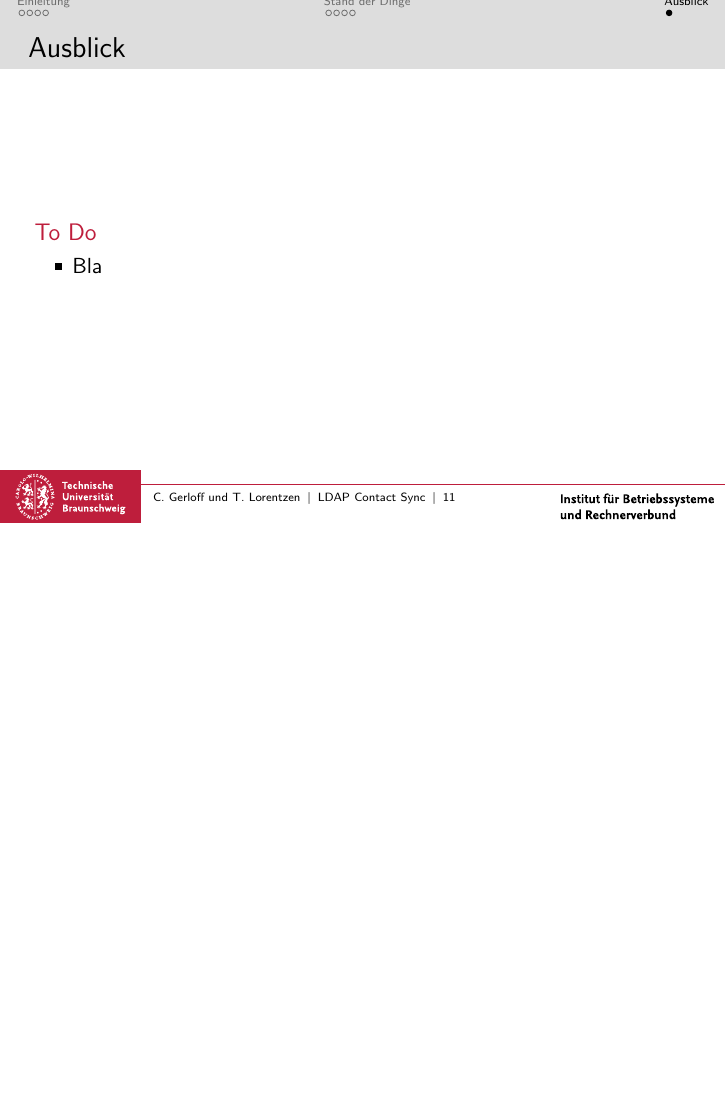
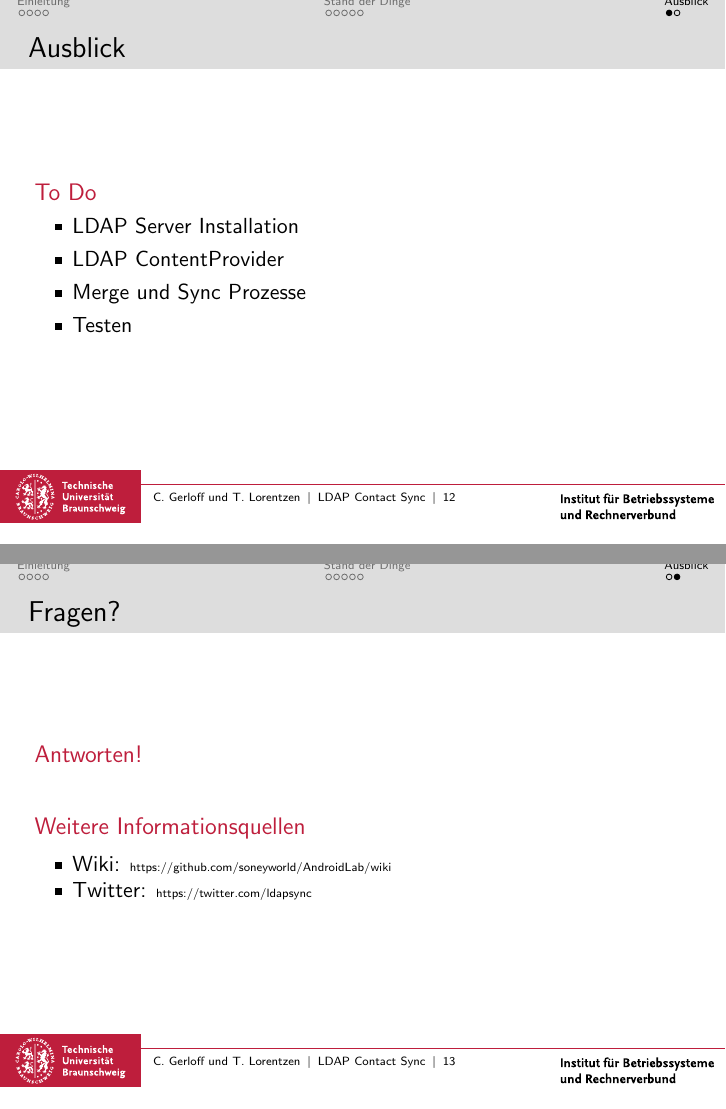
Before and after one commit to soneyworld/AndroidLab, LaTeX slides (doc/Review1/presentation.tex): page 11 of 11 before the commit and pages 12 and 13 of 13 after it, the two joined at a grey line, the shorter picture padded with empty space. Compiled offline with pdfLaTeX; the source files are stored in an older character set and shown here as Unicode.

```diff
--- a/doc/Review1/presentation.tex
+++ b/doc/Review1/presentation.tex
@@ -169,0 +174 @@
+    \tiny{ https://www.github.com/soneyworld/AndroidLab}\\
@@ -170,12 +179,35 @@
+  \tiny{ https://github.com/soneyworld/AndroidLab/issues/milestones}
+  \end{block}
+\end{frame}
+
+
+
 \section{Ausblick}
 
 \frame{
  \frametitle{Ausblick}
  \begin{block}{To Do}
  \begin{itemize}
-     \item Bla
+    \item LDAP Server Installation
+    \item LDAP ContentProvider
+    \item Merge und Sync Prozesse
+    \item Testen
  \end{itemize}
  \end{block}
 }
 
+\frame{
+  \frametitle{Fragen?}
+  \begin{block}{Antworten!}
+
+  \end{block}
+
+  \begin{block}{Weitere Informationsquellen}
+  \begin{itemize}
+    \item Wiki: \tiny{https://github.com/soneyworld/AndroidLab/wiki}\normalsize
+    \item Twitter: \tiny{https://twitter.com/ldapsync}
+  \end{itemize}
+  \end{block}
+}
+
 \end{document}
```
Also changed, not shown: doc/Review1/git.png (added), doc/Review1/presentation.pdf, doc/Review1/status.png (added), doc/Review1/presentation.tex (8 more changed lines).
